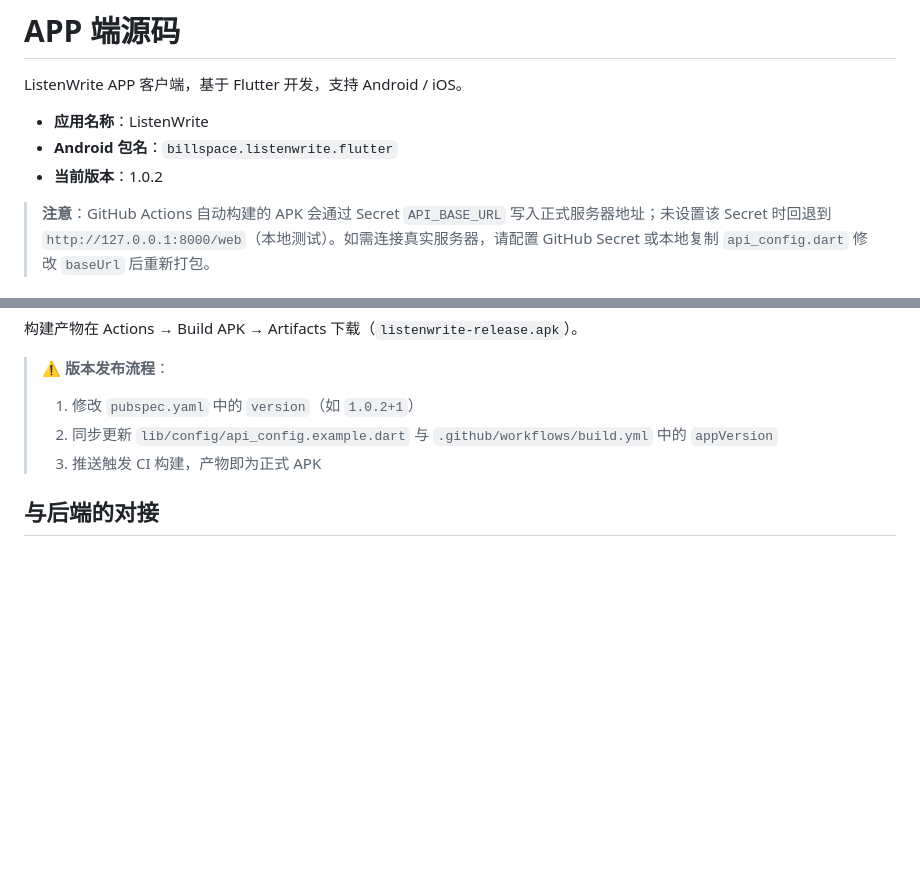
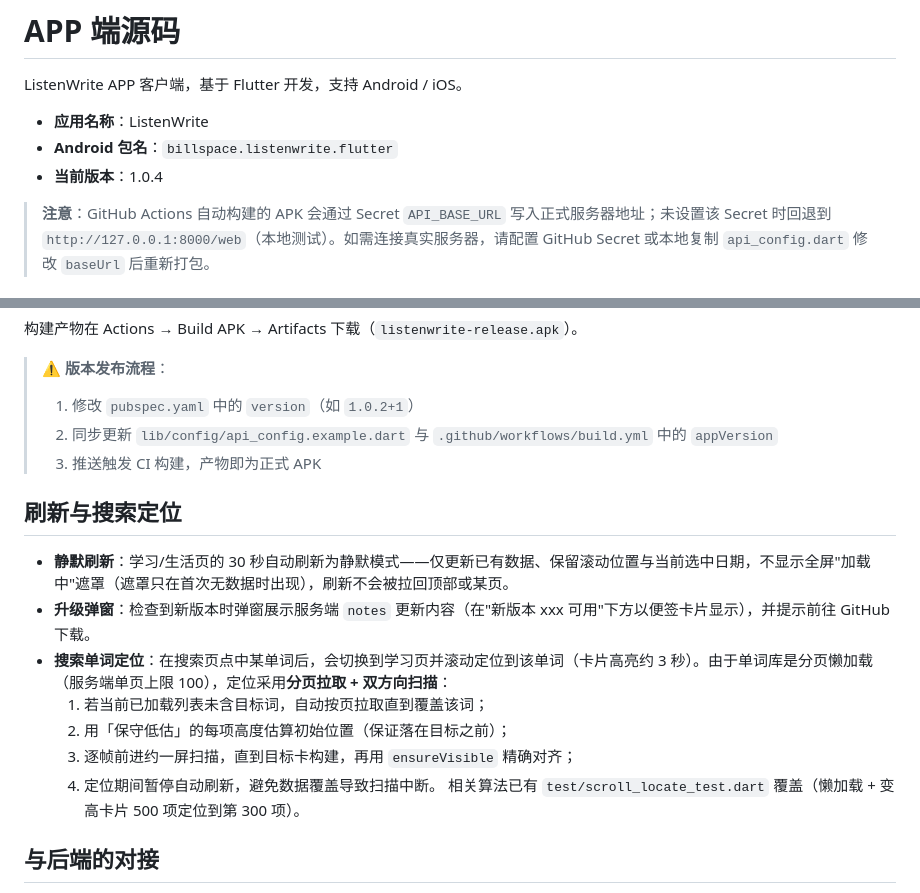
Before and after one commit to CH-Hu-Bill/MoXie, a Markdown page: app/README.md, 2 parts joined by grey strips. GitHub-like rendering; blank space fills up the shorter version.

Commit message:
docs: 更新README(壁纸页最早任务/APP静默刷新/搜索定位算法/版本1.0.4)

```diff
--- a/app/README.md
+++ b/app/README.md
@@ -4,7 +4,7 @@ ListenWrite APP 客户端，基于 Flutter 开发，支持 Android / iOS。
 
 - **应用名称**：ListenWrite
 - **Android 包名**：`billspace.listenwrite.flutter`
-- **当前版本**：1.0.2
+- **当前版本**：1.0.4
 
 > **注意**：GitHub Actions 自动构建的 APK 会通过 Secret `API_BASE_URL` 写入正式服务器地址；未设置该 Secret 时回退到 `http://127.0.0.1:8000/web`（本地测试）。如需连接真实服务器，请配置 GitHub Secret 或本地复制 `api_config.dart` 修改 `baseUrl` 后重新打包。
 
@@ -100,6 +100,17 @@ lib/
 > 2. 同步更新 `lib/config/api_config.example.dart` 与 `.github/workflows/build.yml` 中的 `appVersion`
 > 3. 推送触发 CI 构建，产物即为正式 APK
 
+## 刷新与搜索定位
+
+- **静默刷新**：学习/生活页的 30 秒自动刷新为静默模式——仅更新已有数据、保留滚动位置与当前选中日期，不显示全屏"加载中"遮罩（遮罩只在首次无数据时出现），刷新不会被拉回顶部或某页。
+- **升级弹窗**：检查到新版本时弹窗展示服务端 `notes` 更新内容（在"新版本 xxx 可用"下方以便签卡片显示），并提示前往 GitHub 下载。
+- **搜索单词定位**：在搜索页点中某单词后，会切换到学习页并滚动定位到该单词（卡片高亮约 3 秒）。由于单词库是分页懒加载（服务端单页上限 100），定位采用**分页拉取 + 双方向扫描**：
+  1. 若当前已加载列表未含目标词，自动按页拉取直到覆盖该词；
+  2. 用「保守低估」的每项高度估算初始位置（保证落在目标之前）；
+  3. 逐帧前进约一屏扫描，直到目标卡构建，再用 `ensureVisible` 精确对齐；
+  4. 定位期间暂停自动刷新，避免数据覆盖导致扫描中断。
+  相关算法已有 `test/scroll_locate_test.dart` 覆盖（懒加载 + 变高卡片 500 项定位到第 300 项）。
+
 ## 与后端的对接
 
 - API 入口：`POST http://localhost:8000/web/app_api.php`
```
Also changed, not shown: web/README.md (+1 -1 lines).
